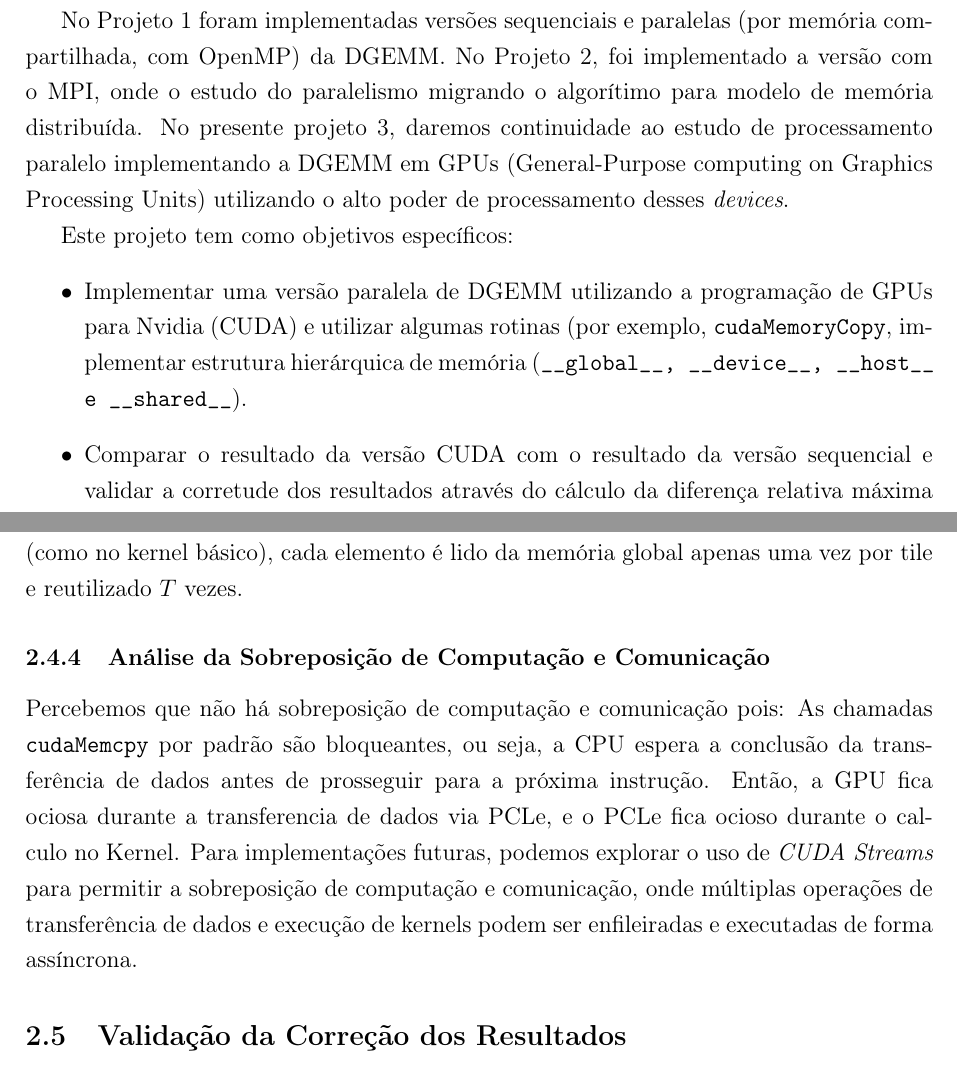
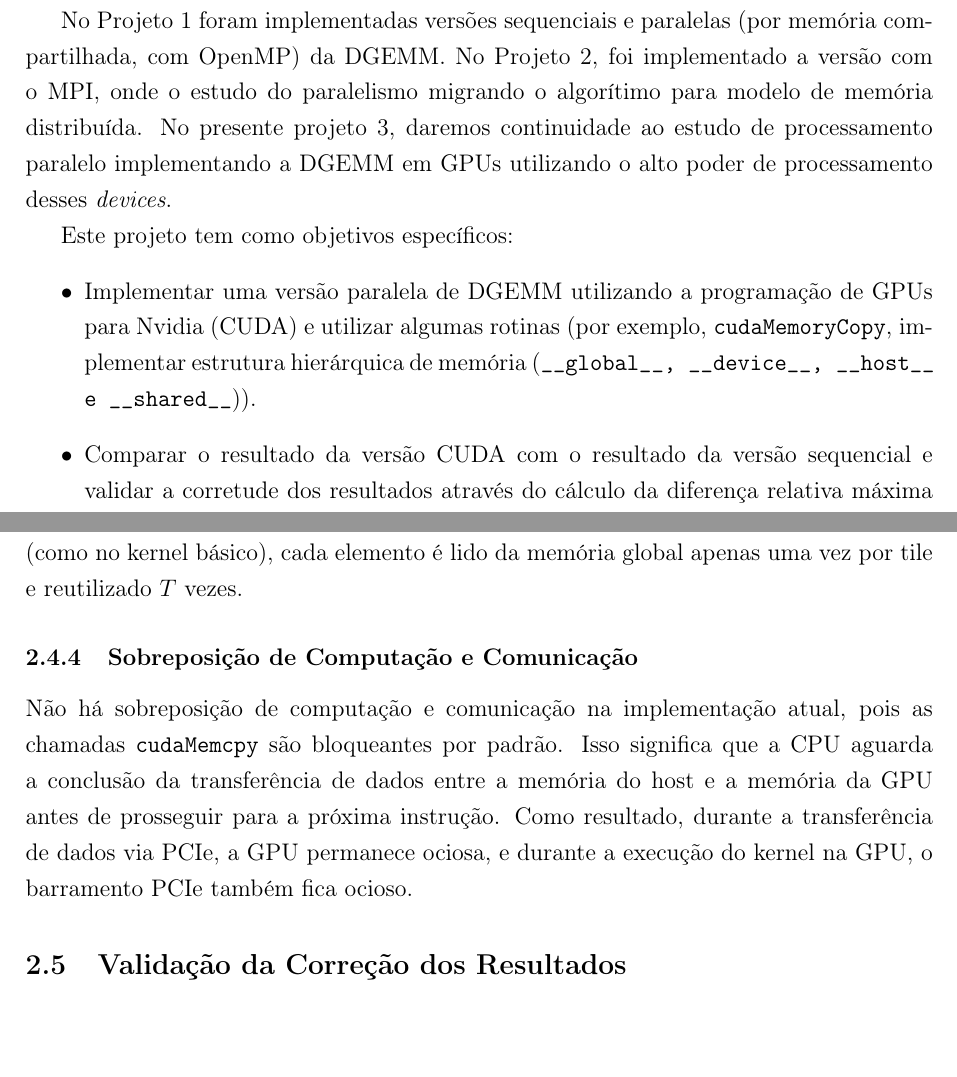
Before and after one commit to italoseara/DEC107, a LaTeX document (Projeto 3/doc/main.tex): two parts of pages 3 and 6 of 21, joined at a grey line, cut so that both start at the same text, the shorter picture padded with empty space. Compiled offline with pdfLaTeX.

Commit message:
edit report

```diff
--- a/Projeto 3/doc/main.tex
+++ b/Projeto 3/doc/main.tex
@@ -65,11 +65,11 @@
 
 	A complexidade aritmética desta operação cresce como $\mathcal{O}(mkn)$ e, para matrizes quadradas de ordem $N$, como $\mathcal{O}(N^{3})$, o que torna essencial a exploração de paralelismo para resolver instâncias de grande porte de forma eficiente.
 
-	No Projeto 1 foram implementadas versões sequenciais e paralelas (por memória compartilhada, com OpenMP) da DGEMM.\@ No Projeto 2, foi implementado a versão com o MPI, onde o estudo do paralelismo migrando o algorítimo para modelo de memória distribuída. No presente projeto 3, daremos continuidade ao estudo de processamento paralelo implementando a DGEMM em GPUs (General-Purpose computing on Graphics Processing Units) utilizando o alto poder de processamento desses \textit{devices}.\@
+	No Projeto 1 foram implementadas versões sequenciais e paralelas (por memória compartilhada, com OpenMP) da DGEMM.\@ No Projeto 2, foi implementado a versão com o MPI, onde o estudo do paralelismo migrando o algorítimo para modelo de memória distribuída. No presente projeto 3, daremos continuidade ao estudo de processamento paralelo implementando a DGEMM em GPUs utilizando o alto poder de processamento desses \textit{devices}.\@
 
 	Este projeto tem como objetivos específicos:
 	\begin{itemize}
-		\item Implementar uma versão paralela de DGEMM utilizando a programação de GPUs para Nvidia (CUDA) e utilizar algumas rotinas  (por exemplo, \texttt{cudaMemoryCopy}, implementar estrutura hierárquica de memória (\texttt{\_\_global\_\_, \_\_device\_\_, \_\_host\_\_ e \_\_shared\_\_}).
+		\item Implementar uma versão paralela de DGEMM utilizando a programação de GPUs para Nvidia (CUDA) e utilizar algumas rotinas  (por exemplo, \texttt{cudaMemoryCopy}, implementar estrutura hierárquica de memória (\texttt{\_\_global\_\_, \_\_device\_\_, \_\_host\_\_ e \_\_shared\_\_})).
 		\item Comparar o resultado da versão CUDA com o resultado da versão sequencial e validar a corretude dos resultados através do cálculo da diferença relativa máxima entre as matrizes resultantes.
 		\item Medir e analisar desempenho (tempo total, \emph{speedup} e eficiência) em várias configurações de blocos e threds e tamanhos de matrizes, e comparar os resultados com os obtidos em ambiente de memória compartilhada (OpenMP, MPI).
 		\item Comparar os resultados com os projetos 1 e 2, apresentando discussões sobre o ganho obtido com o uso da GPU e a diferença de escalabilidade entre os modelos de paralelismo
@@ -131,11 +131,9 @@
 	Utilizamos o uso de carregamento cooperativo: O código divide as matrizes $A$ e $B$ em sub-blocos (tiles) quadrados de tamanho $T \times T$. Todas as threads do bloco colaboram para carregar um tile de $A$ e um tile de $B$ da memória global (lenta) para a memória compartilhada (rápida). O comando \_\_syncthreads() garante que todo o tile esteja carregado na memória compartilhada antes que qualquer thread comece a calcular.
 	Do Cálculo: Uma vez que os dados estão na smem, as threads calculam o produto escalar parcial lendo apenas da memória compartilhada. Em vez de fazer $2 \times K$ leituras da memória global por thread (como no kernel básico), cada elemento é lido da memória global apenas uma vez por tile e reutilizado $T$ vezes.
 
-	\subsubsection{Análise da Sobreposição de Computação e Comunicação}
+	\subsubsection{Sobreposição de Computação e Comunicação}
 
-	Percebemos que não há sobreposição de computação e comunicação pois: As chamadas \texttt{cudaMemcpy} por padrão são bloqueantes, ou seja, a CPU espera a conclusão da transferência de dados antes de prosseguir para a próxima instrução.
-	Então, a GPU fica ociosa durante a transferencia de dados via PCLe, e o PCLe fica ocioso durante o calculo no Kernel.
-	Para implementações futuras, podemos explorar o uso de \textit{CUDA Streams} para permitir a sobreposição de computação e comunicação, onde múltiplas operações de transferência de dados e execução de kernels podem ser enfileiradas e executadas de forma assíncrona.
+	Não há sobreposição de computação e comunicação na implementação atual, pois as chamadas \texttt{cudaMemcpy} são bloqueantes por padrão. Isso significa que a CPU aguarda a conclusão da transferência de dados entre a memória do host e a memória da GPU antes de prosseguir para a próxima instrução. Como resultado, durante a transferência de dados via PCIe, a GPU permanece ociosa, e durante a execução do kernel na GPU, o barramento PCIe também fica ocioso.
 
 	\subsection{Validação da Correção dos Resultados}
 
```
Also changed, not shown: Projeto 3/doc/main.tex (4 more changed lines).
